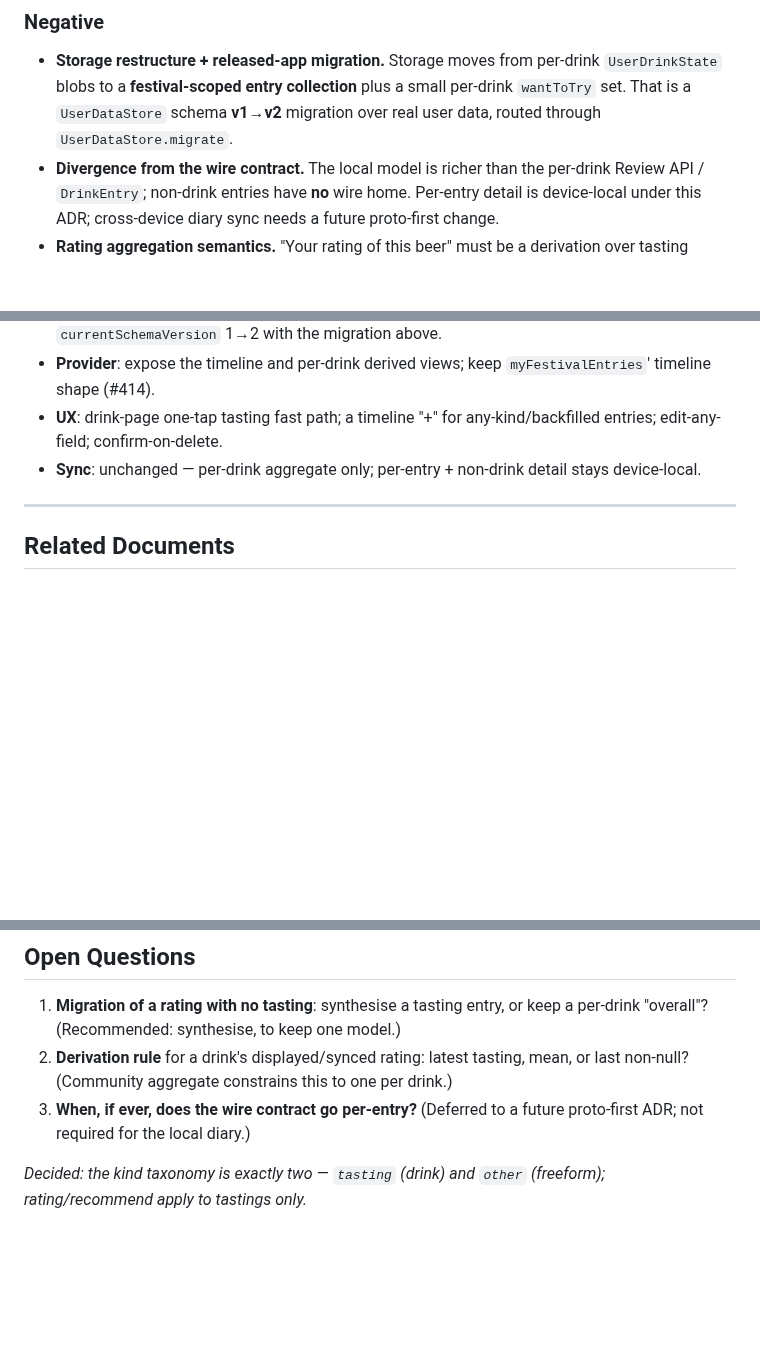
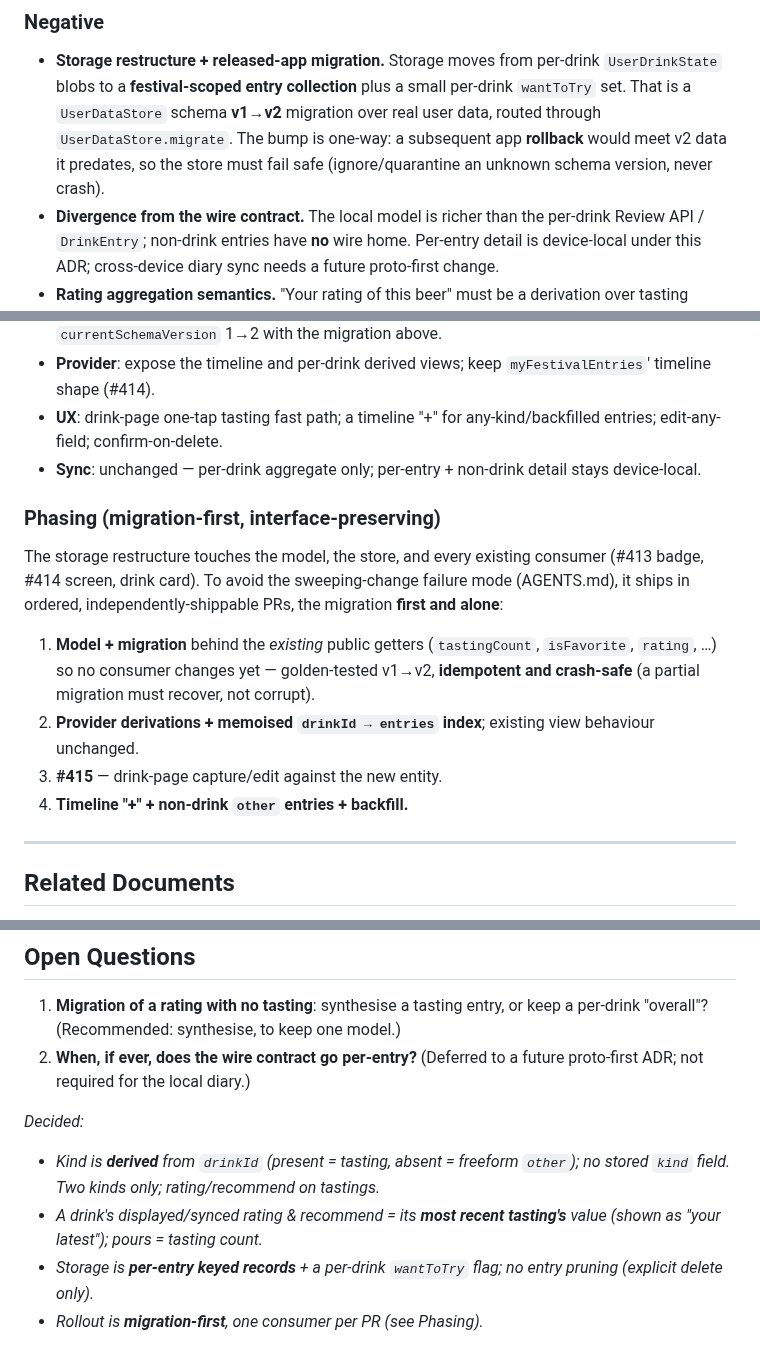
Before and after one commit to richardthe3rd/cambridge-beer-festival-app, a Markdown page: docs/adr/0006-tasting-as-primary-my-festival-entity.md, 3 parts joined by grey strips. GitHub-like rendering; blank space fills up the shorter version.

```diff
--- a/docs/adr/0006-tasting-as-primary-my-festival-entity.md
+++ b/docs/adr/0006-tasting-as-primary-my-festival-entity.md
@@ -165,7 +179,10 @@ per-entry key and idempotency handle if the wire contract ever goes per-entry.
 - **Storage restructure + released-app migration.** Storage moves from
   per-drink `UserDrinkState` blobs to a **festival-scoped entry collection** plus
   a small per-drink `wantToTry` set. That is a `UserDataStore` schema **v1→v2**
-  migration over real user data, routed through `UserDataStore.migrate`.
+  migration over real user data, routed through `UserDataStore.migrate`. The
+  bump is one-way: a subsequent app **rollback** would meet v2 data it predates,
+  so the store must fail safe (ignore/quarantine an unknown schema version, never
+  crash).
 - **Divergence from the wire contract.** The local model is richer than the
   per-drink Review API / `DrinkEntry`; non-drink entries have **no** wire home.
   Per-entry detail is device-local under this ADR; cross-device diary sync needs
@@ -210,6 +227,22 @@ No data is discarded; the choice only affects *where* an existing rating lands.
 - **Sync**: unchanged — per-drink aggregate only; per-entry + non-drink detail
   stays device-local.
 
+### Phasing (migration-first, interface-preserving)
+
+The storage restructure touches the model, the store, and every existing
+consumer (#413 badge, #414 screen, drink card). To avoid the sweeping-change
+failure mode (AGENTS.md), it ships in ordered, independently-shippable PRs, the
+migration **first and alone**:
+
+1. **Model + migration** behind the *existing* public getters
+   (`tastingCount`, `isFavorite`, `rating`, …) so no consumer changes yet —
+   golden-tested v1→v2, **idempotent and crash-safe** (a partial migration must
+   recover, not corrupt).
+2. **Provider derivations + memoised `drinkId → entries` index**; existing view
+   behaviour unchanged.
+3. **#415** — drink-page capture/edit against the new entity.
+4. **Timeline "+" + non-drink `other` entries + backfill.**
+
 ---
 
 ## Related Documents
@@ -226,10 +259,14 @@ No data is discarded; the choice only affects *where* an existing rating lands.
 
 1. **Migration of a rating with no tasting**: synthesise a tasting entry, or keep
    a per-drink "overall"? (Recommended: synthesise, to keep one model.)
-2. **Derivation rule** for a drink's displayed/synced rating: latest tasting,
-   mean, or last non-null? (Community aggregate constrains this to one per drink.)
-3. **When, if ever, does the wire contract go per-entry?** (Deferred to a future
+2. **When, if ever, does the wire contract go per-entry?** (Deferred to a future
    proto-first ADR; not required for the local diary.)
 
-_Decided: the kind taxonomy is exactly two — `tasting` (drink) and `other`
-(freeform); rating/recommend apply to tastings only._
+_Decided:_
+- _Kind is **derived** from `drinkId` (present = tasting, absent = freeform
+  `other`); no stored `kind` field. Two kinds only; rating/recommend on tastings._
+- _A drink's displayed/synced rating & recommend = its **most recent tasting's**
+  value (shown as "your latest"); pours = tasting count._
+- _Storage is **per-entry keyed records** + a per-drink `wantToTry` flag; no
+  entry pruning (explicit delete only)._
+- _Rollout is **migration-first**, one consumer per PR (see Phasing)._
```
Also changed, not shown: other parts of docs/adr/0006-tasting-as-primary-my-festival-entity.md (+36 -22 lines).
